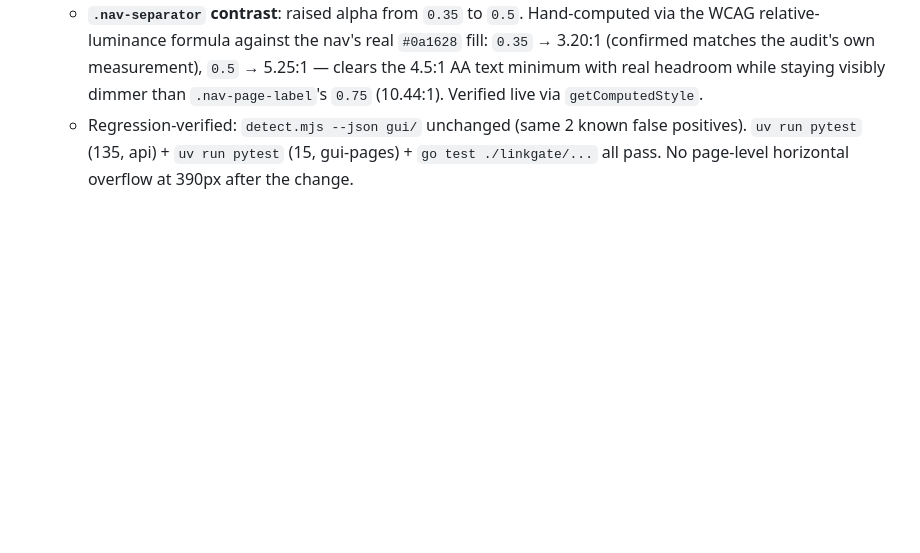
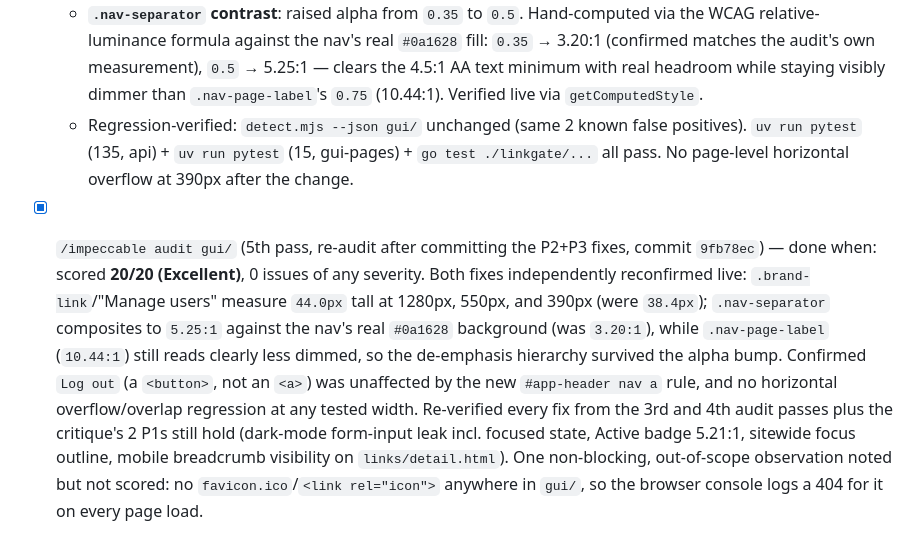
Before and after one commit to jhostet/spin-shortener, a Markdown page: TASKS.md, the part around the change. Rendered like a GitHub page; blank space fills up the shorter version.

Commit message:
Record 5th Impeccable audit pass: 20/20, both fixes verified clean
Re-audit after commit 9fb78ec confirms the nav touch-target and
contrast fixes hold with no regressions, and every prior audit/
critique fix is still intact.

Co-Authored-By: Claude Sonnet 5 <noreply@anthropic.com>
Claude-Session: https://claude.ai/code/session_01LY6U1BryY5PXj7GgiUDPTW

```diff
--- a/TASKS.md
+++ b/TASKS.md
@@ -297,3 +297,4 @@ All items below are complete-and-shipped-adjacent or deliberately deferred — n
   - **Nav `<a>` touch targets**: added `#app-header nav a { display: inline-flex; align-items: center; min-height: 44px; }`. Verified live via `getBoundingClientRect`: `.brand-link` and the "Manage users" link both now measure exactly `44px` tall (were `38.4px`), on both desktop and at 390px, with no reintroduced overflow or wrapping regression.
   - **`.nav-separator` contrast**: raised alpha from `0.35` to `0.5`. Hand-computed via the WCAG relative-luminance formula against the nav's real `#0a1628` fill: `0.35` → 3.20:1 (confirmed matches the audit's own measurement), `0.5` → 5.25:1 — clears the 4.5:1 AA text minimum with real headroom while staying visibly dimmer than `.nav-page-label`'s `0.75` (10.44:1). Verified live via `getComputedStyle`.
   - Regression-verified: `detect.mjs --json gui/` unchanged (same 2 known false positives). `uv run pytest` (135, api) + `uv run pytest` (15, gui-pages) + `go test ./linkgate/...` all pass. No page-level horizontal overflow at 390px after the change.
+- [x] `/impeccable audit gui/` (5th pass, re-audit after committing the P2+P3 fixes, commit `9fb78ec`) — done when: scored **20/20 (Excellent)**, 0 issues of any severity. Both fixes independently reconfirmed live: `.brand-link`/"Manage users" measure `44.0px` tall at 1280px, 550px, and 390px (were `38.4px`); `.nav-separator` composites to `5.25:1` against the nav's real `#0a1628` background (was `3.20:1`), while `.nav-page-label` (`10.44:1`) still reads clearly less dimmed, so the de-emphasis hierarchy survived the alpha bump. Confirmed `Log out` (a `<button>`, not an `<a>`) was unaffected by the new `#app-header nav a` rule, and no horizontal overflow/overlap regression at any tested width. Re-verified every fix from the 3rd and 4th audit passes plus the critique's 2 P1s still hold (dark-mode form-input leak incl. focused state, Active badge 5.21:1, sitewide focus outline, mobile breadcrumb visibility on `links/detail.html`). One non-blocking, out-of-scope observation noted but not scored: no `favicon.ico`/`<link rel="icon">` anywhere in `gui/`, so the browser console logs a 404 for it on every page load.
```
